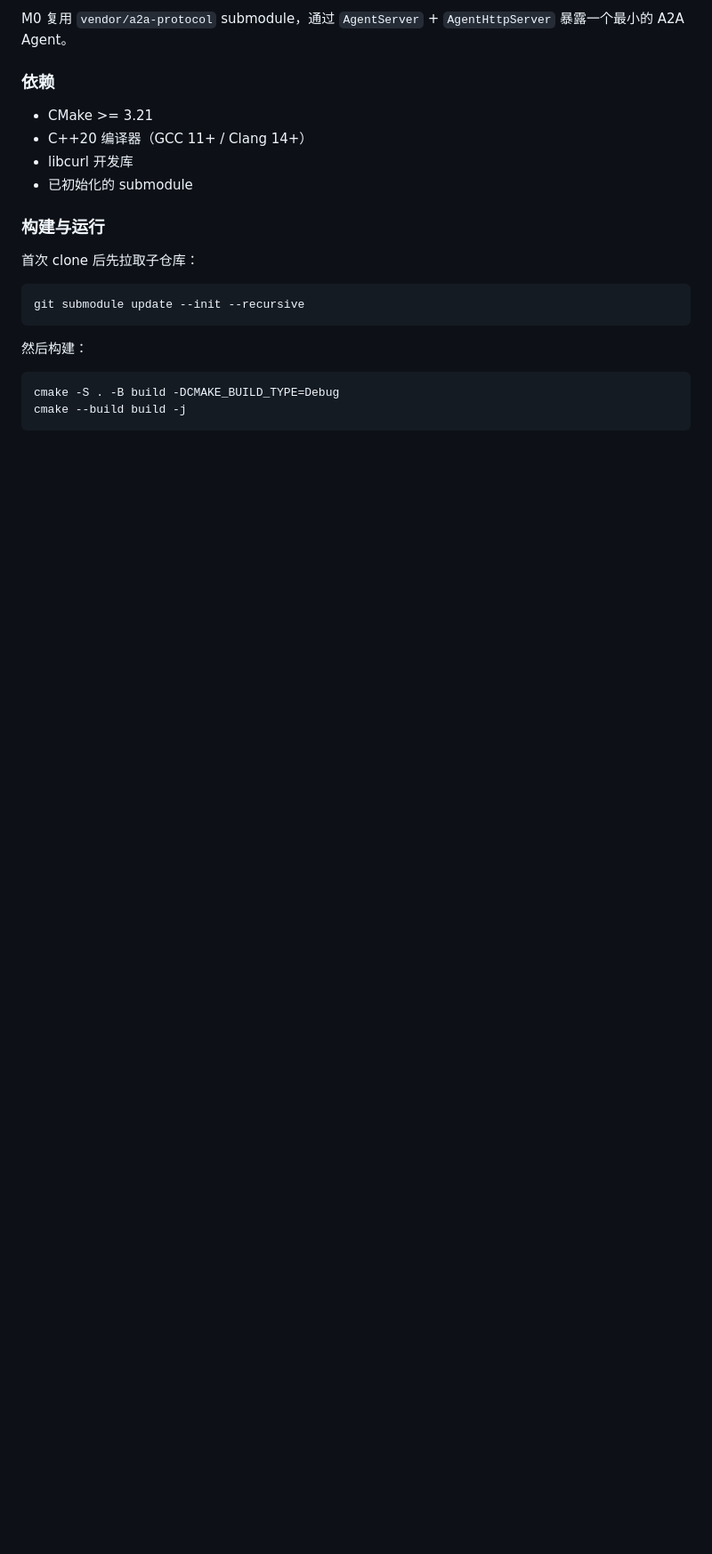
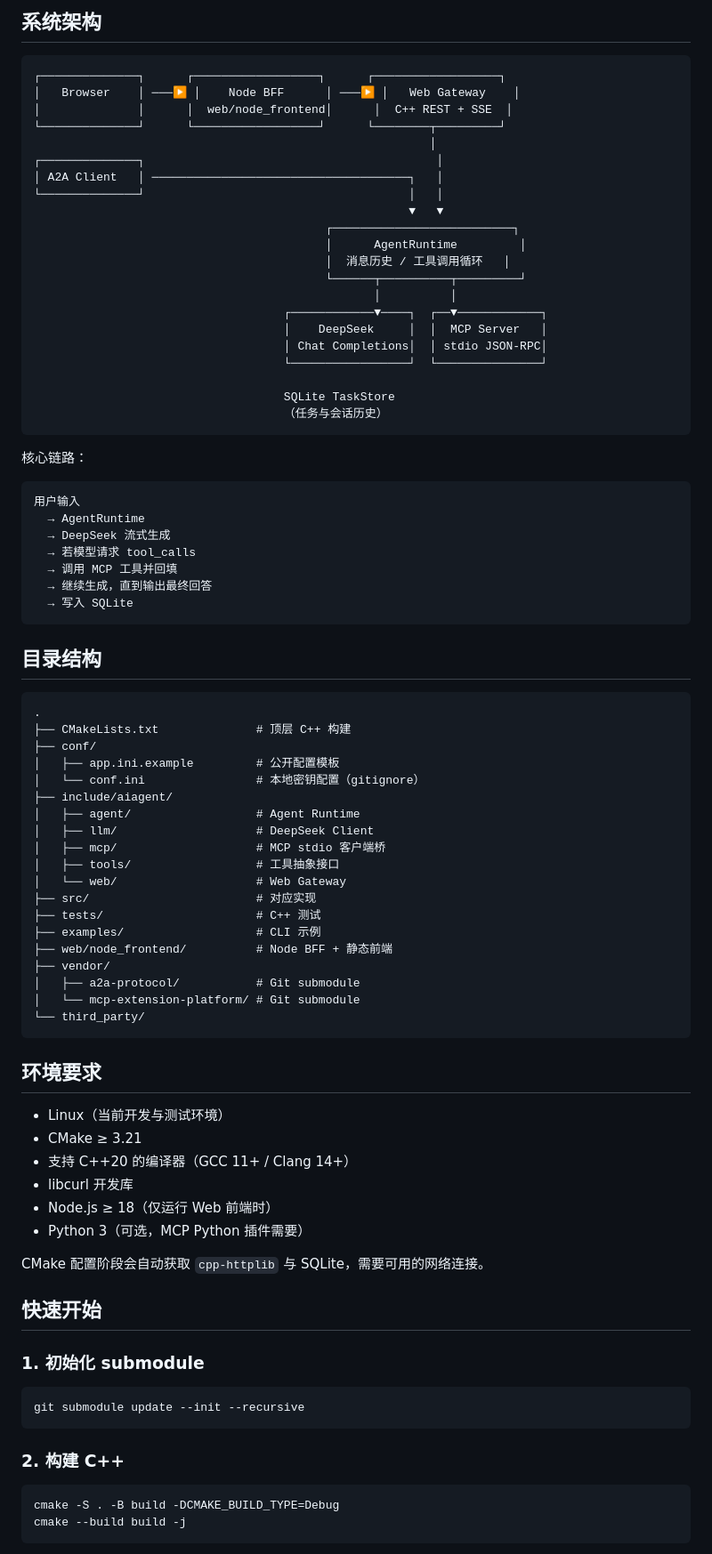
Before and after one commit to ChenDeliang123/De-Agent, a Markdown page: README.md, the part around one of its changes. Shown at 89% size. Drawn GitHub-style; blank space fills up the shorter version.

Commit message:
docs: 重写 README 为初始项目介绍

````diff
--- a/README.md
+++ b/README.md
@@ -12,23 +22,86 @@ AI Agent 的 C++ 实现项目。第一版规划见
 
-M0 复用 `vendor/a2a-protocol` submodule，通过 `AgentServer` +
-`AgentHttpServer` 暴露一个最小的 A2A Agent。
+## 系统架构
 
-### 依赖
+```text
+┌──────────────┐      ┌──────────────────┐      ┌──────────────────┐
+│   Browser    │ ───▶ │    Node BFF      │ ───▶ │   Web Gateway    │
+│              │      │  web/node_frontend│      │  C++ REST + SSE  │
+└──────────────┘      └──────────────────┘      └────────┬─────────┘
+                                                         │
+┌──────────────┐                                          │
+│ A2A Client   │ ─────────────────────────────────────┐   │
+└──────────────┘                                      │   │
+                                                      ▼   ▼
+                                          ┌──────────────────────────┐
+                                          │      AgentRuntime         │
+                                          │  消息历史 / 工具调用循环   │
+                                          └──────┬──────────┬─────────┘
+                                                 │          │
+                                    ┌────────────▼────┐  ┌──▼────────────┐
+                                    │    DeepSeek     │  │  MCP Server   │
+                                    │ Chat Completions│  │ stdio JSON-RPC│
+                                    └─────────────────┘  └───────────────┘
 
-- CMake >= 3.21
-- C++20 编译器（GCC 11+ / Clang 14+）
+                                    SQLite TaskStore
+                                    （任务与会话历史）
+```
+
+核心链路：
+
+```text
+用户输入
+  → AgentRuntime
+  → DeepSeek 流式生成
+  → 若模型请求 tool_calls
+  → 调用 MCP 工具并回填
+  → 继续生成，直到输出最终回答
+  → 写入 SQLite
+```
+
+## 目录结构
+
+```text
+.
+├── CMakeLists.txt              # 顶层 C++ 构建
+├── conf/
+│   ├── app.ini.example         # 公开配置模板
+│   └── conf.ini                # 本地密钥配置（gitignore）
+├── include/aiagent/
+│   ├── agent/                  # Agent Runtime
+│   ├── llm/                    # DeepSeek Client
+│   ├── mcp/                    # MCP stdio 客户端桥
+│   ├── tools/                  # 工具抽象接口
+│   └── web/                    # Web Gateway
+├── src/                        # 对应实现
+├── tests/                      # C++ 测试
+├── examples/                   # CLI 示例
+├── web/node_frontend/          # Node BFF + 静态前端
+├── vendor/
+│   ├── a2a-protocol/           # Git submodule
+│   └── mcp-extension-platform/ # Git submodule
+└── third_party/
+```
+
+## 环境要求
+
+- Linux（当前开发与测试环境）
+- CMake ≥ 3.21
+- 支持 C++20 的编译器（GCC 11+ / Clang 14+）
 - libcurl 开发库
-- 已初始化的 submodule
+- Node.js ≥ 18（仅运行 Web 前端时）
+- Python 3（可选，MCP Python 插件需要）
 
-### 构建与运行
+CMake 配置阶段会自动获取 `cpp-httplib` 与 SQLite，需要可用的网络连接。
 
-首次 clone 后先拉取子仓库：
+## 快速开始
+
+### 1. 初始化 submodule
 
 ```bash
 git submodule update --init --recursive
 ```
 
-然后构建：
+### 2. 构建 C++
 
 ```bash
 cmake -S . -B build -DCMAKE_BUILD_TYPE=Debug
````
Also changed, not shown: other parts of README.md (+126 -156 lines), 项目改动内容.md (+4 -0 lines).
